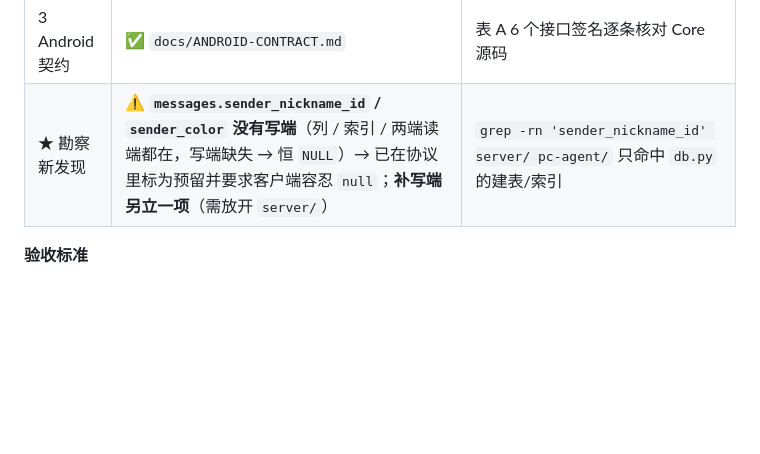
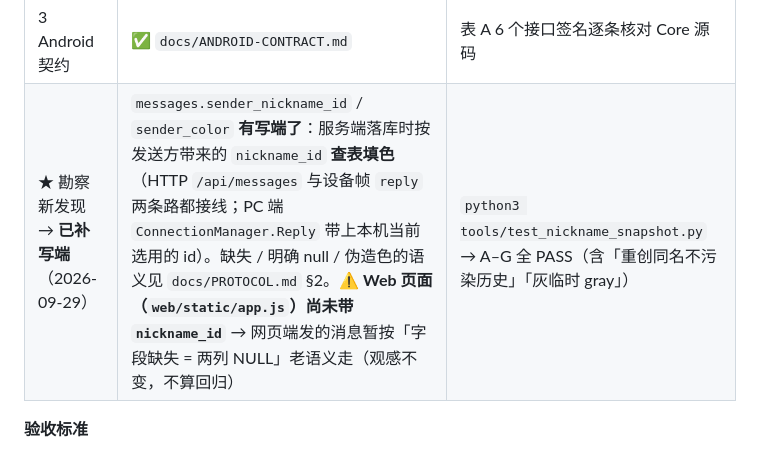
Before and after one commit to youyoudezhuzhu/family-message, a Markdown page: docs/CORE-REFACTOR-PLAN.md, the part around the change. GitHub-like rendering; blank space fills up the shorter version.

```diff
--- a/docs/CORE-REFACTOR-PLAN.md
+++ b/docs/CORE-REFACTOR-PLAN.md
@@ -623,7 +623,7 @@ pc-agent/
 | 1 协议文档 | ✅ `docs/PROTOCOL.md` 冻结版（服务端 26 帧 + 设备上行 14 帧 + §10 能力清单 + §11 客户端检查表 + `message_status` 标预留）；`docs/DESIGN.md` 两处标历史 | `python3 tools/check_protocol_doc.py` → 退出码 0 |
 | 2 清理 | ✅ shell.js **保留**（见上）；`_pending` 语义定死；`AgentClient` 口径收敛（README） | `dotnet build` 0 warning；`python3 tools/check_agent_refs.py` 通过 |
 | 3 Android 契约 | ✅ `docs/ANDROID-CONTRACT.md` | 表 A 6 个接口签名逐条核对 Core 源码 |
-| ★ 勘察新发现 | ⚠ **`messages.sender_nickname_id` / `sender_color` 没有写端**（列 / 索引 / 两端读端都在，写端缺失 → 恒 `NULL`）→ 已在协议里标为预留并要求客户端容忍 `null`；**补写端另立一项**（需放开 `server/`） | `grep -rn 'sender_nickname_id' server/ pc-agent/` 只命中 `db.py` 的建表/索引 |
+| ★ 勘察新发现 → **已补写端**（2026-09-29） | `messages.sender_nickname_id` / `sender_color` **有写端了**：服务端落库时按发送方带来的 `nickname_id` **查表填色**（HTTP `/api/messages` 与设备帧 `reply` 两条路都接线；PC 端 `ConnectionManager.Reply` 带上本机当前选用的 id）。缺失 / 明确 null / 伪造色的语义见 `docs/PROTOCOL.md` §2。⚠ **Web 页面（`web/static/app.js`）尚未带 `nickname_id`** → 网页端发的消息暂按「字段缺失 = 两列 NULL」老语义走（观感不变，不算回归） | `python3 tools/test_nickname_snapshot.py` → A–G 全 PASS（含「重创同名不污染历史」「灰临时 gray」） |
 
 **验收标准**
 - 机械判据：`grep -rn '"type":' server/main.py server/hub.py` 的输出与 `PROTOCOL.md` 的帧表格**逐条对齐**（允许「已注释」项被显式标注为不广播）。
```
Also changed, not shown: docs/PROTOCOL.md (+9 -5 lines).
